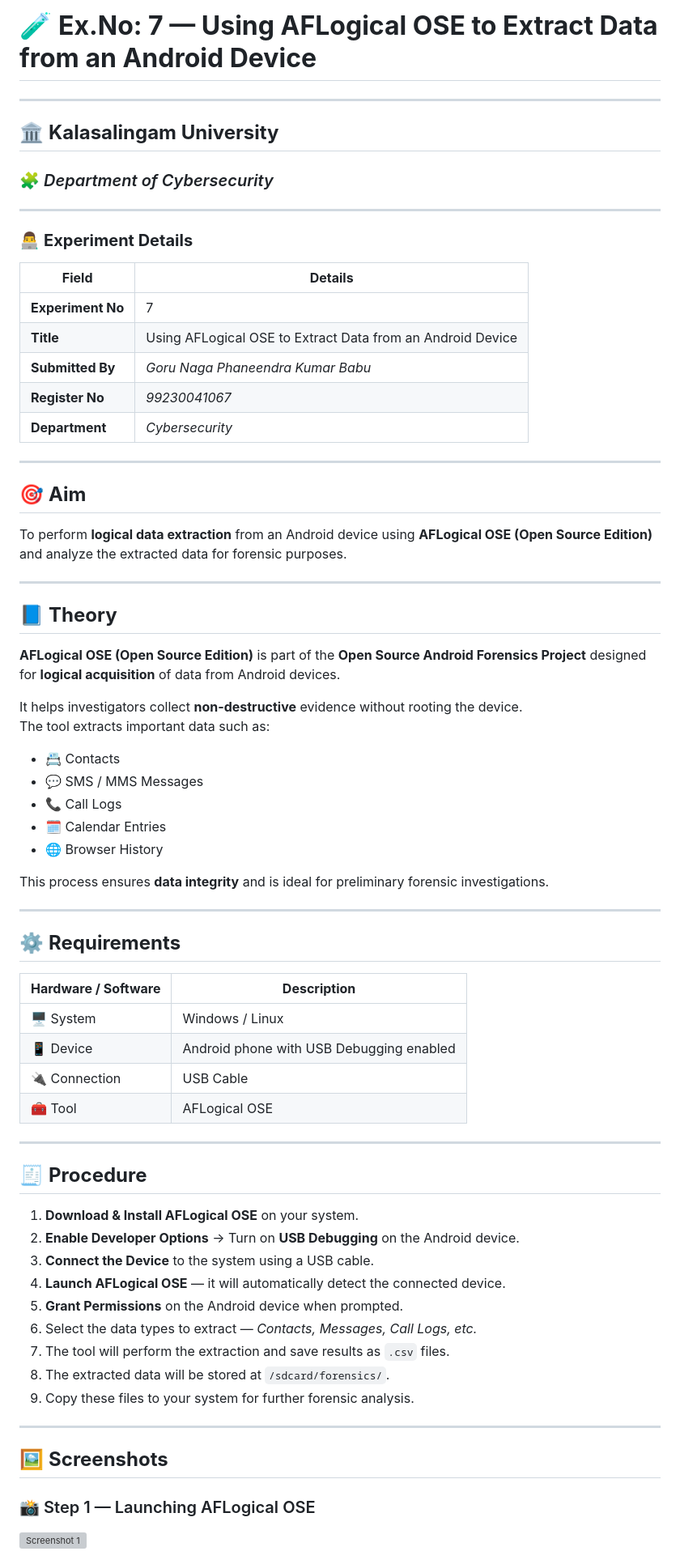
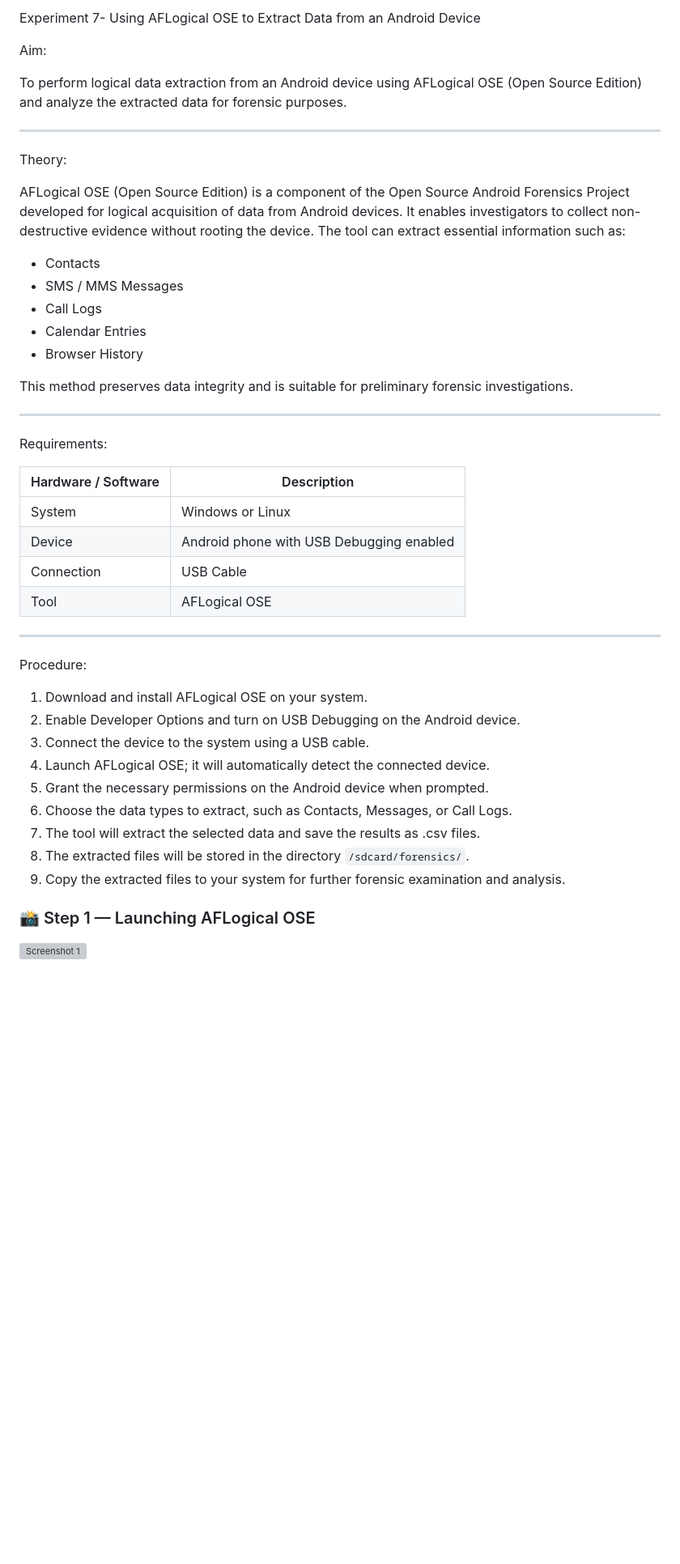
Before and after one commit to 99230041271/Digital-Forensic, a Markdown page: Experiment 7- AFLogic.md, the part around the change printed below. Shown: that part at 81% size. GitHub-like rendering; blank space fills up the shorter version; grey boxes are pictures that could not be loaded.

```diff
--- a/Experiment 7- AFLogic.md
+++ b/Experiment 7- AFLogic.md
@@ -1,72 +1,51 @@
-# 🧪 **Ex.No: 7 — Using AFLogical OSE to Extract Data from an Android Device**
+Experiment 7- Using AFLogical OSE to Extract Data from an Android Device
+
+Aim:
+
+To perform logical data extraction from an Android device using AFLogical OSE (Open Source Edition) and analyze the extracted data for forensic purposes.
 
 ---
 
-## 🏛️ **Kalasalingam University**
-### 🧩 *Department of Cybersecurity*
+Theory:
+
+AFLogical OSE (Open Source Edition) is a component of the Open Source Android Forensics Project developed for logical acquisition of data from Android devices.
+It enables investigators to collect non-destructive evidence without rooting the device.
+The tool can extract essential information such as:
+
+* Contacts
+* SMS / MMS Messages
+* Call Logs
+* Calendar Entries
+* Browser History
+
+This method preserves data integrity and is suitable for preliminary forensic investigations.
 
 ---
 
-### 👨‍💻 **Experiment Details**
+Requirements:
 
-| **Field** | **Details** |
-|------------|-------------|
-| **Experiment No** | 7 |
-| **Title** | Using AFLogical OSE to Extract Data from an Android Device |
-| **Submitted By** | *Goru Naga Phaneendra Kumar Babu* |
-| **Register No** | *99230041067* |
-| **Department** | *Cybersecurity* |
+| Hardware / Software | Description                              |
+| ------------------- | ---------------------------------------- |
+| System              | Windows or Linux                         |
+| Device              | Android phone with USB Debugging enabled |
+| Connection          | USB Cable                                |
+| Tool                | AFLogical OSE                            |
 
 ---
 
-## 🎯 **Aim**
+Procedure:
 
-To perform **logical data extraction** from an Android device using **AFLogical OSE (Open Source Edition)** and analyze the extracted data for forensic purposes.
+1. Download and install AFLogical OSE on your system.
+2. Enable Developer Options and turn on USB Debugging on the Android device.
+3. Connect the device to the system using a USB cable.
+4. Launch AFLogical OSE; it will automatically detect the connected device.
+5. Grant the necessary permissions on the Android device when prompted.
+6. Choose the data types to extract, such as Contacts, Messages, or Call Logs.
+7. The tool will extract the selected data and save the results as .csv files.
+8. The extracted files will be stored in the directory `/sdcard/forensics/`.
+9. Copy the extracted files to your system for further forensic examination and analysis.
 
----
 
-## 📘 **Theory**
-
-**AFLogical OSE (Open Source Edition)** is part of the **Open Source Android Forensics Project** designed for **logical acquisition** of data from Android devices.
-
-It helps investigators collect **non-destructive** evidence without rooting the device.
-The tool extracts important data such as:
-- 📇 Contacts
-- 💬 SMS / MMS Messages
-- 📞 Call Logs
-- 🗓️ Calendar Entries
-- 🌐 Browser History
-
-This process ensures **data integrity** and is ideal for preliminary forensic investigations.
-
----
-
-## ⚙️ **Requirements**
-
-| **Hardware / Software** | **Description** |
-|---------------------------|------------------|
-| 🖥️ System | Windows / Linux |
-| 📱 Device | Android phone with USB Debugging enabled |
-| 🔌 Connection | USB Cable |
-| 🧰 Tool | AFLogical OSE |
-
----
-
-## 🧾 **Procedure**
-
-1. **Download & Install AFLogical OSE** on your system.
-2. **Enable Developer Options** → Turn on **USB Debugging** on the Android device.
-3. **Connect the Device** to the system using a USB cable.
-4. **Launch AFLogical OSE** — it will automatically detect the connected device.
-5. **Grant Permissions** on the Android device when prompted.
-6. Select the data types to extract — *Contacts, Messages, Call Logs, etc.*
-7. The tool will perform the extraction and save results as `.csv` files.
-8. The extracted data will be stored at `/sdcard/forensics/`.
-9. Copy these files to your system for further forensic analysis.
-
----
-
-## 🖼️ **Screenshots**
 
 ### 📸 Step 1 — Launching AFLogical OSE
 ![Screenshot 1](https://github.com/user-attachments/assets/bf3d4690-98b2-4afc-9dcc-1b88deef2e71)
```
Also changed, not shown: other parts of Experiment 7- AFLogic.md (+6 -32 lines).
